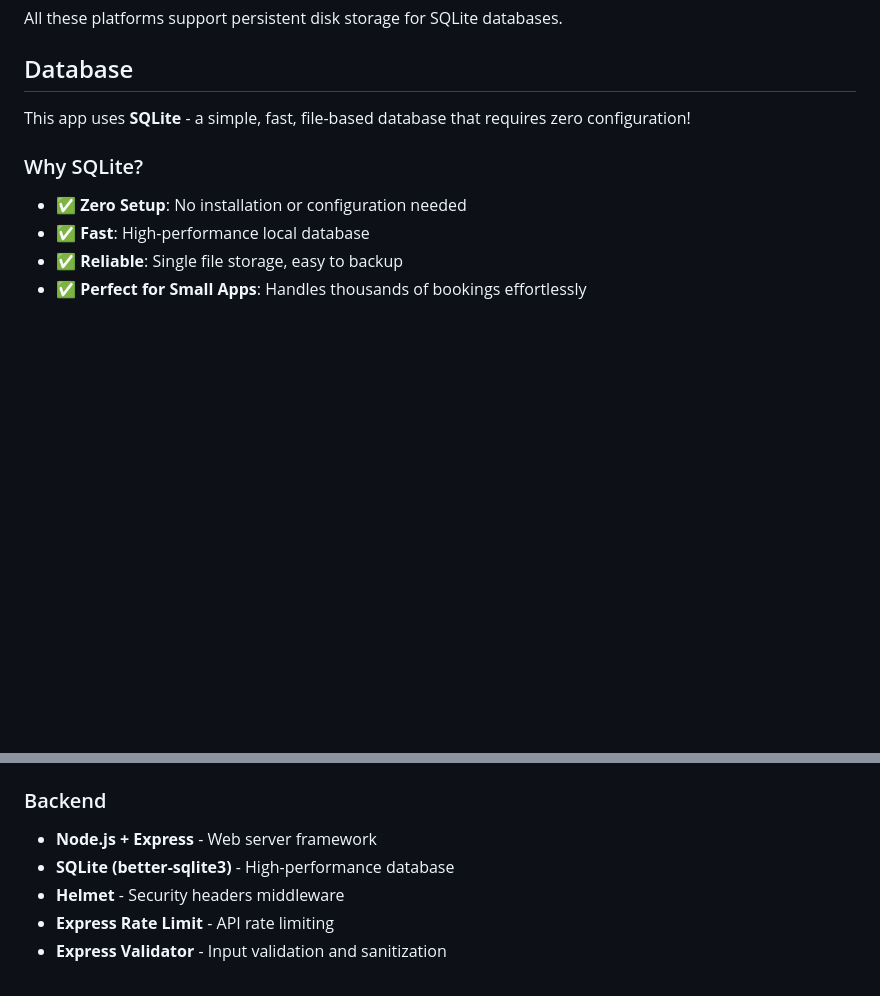
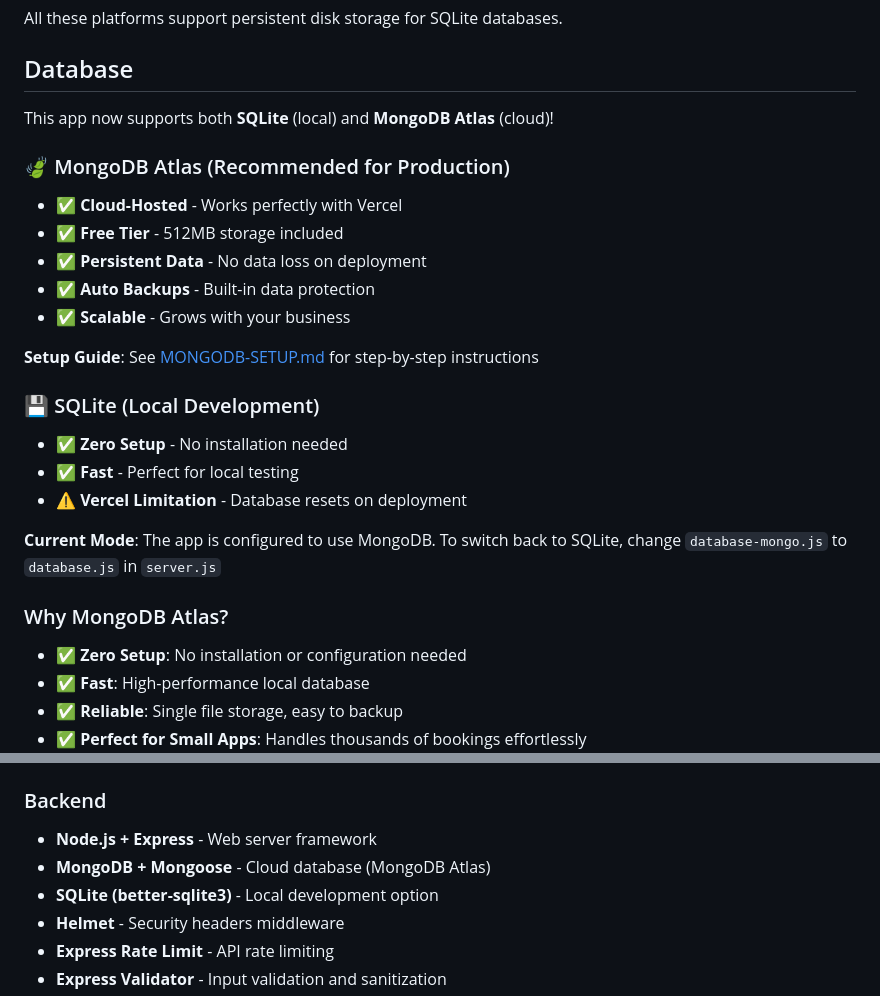
Before and after one commit to Raghav1000000000/Batman-Tea, a Markdown page: README.md, 2 parts joined by grey strips. GitHub-like rendering; blank space fills up the shorter version.

Commit message:
Update README: Add MongoDB Atlas documentation

```diff
--- a/README.md
+++ b/README.md
@@ -116,9 +116,25 @@ All these platforms support persistent disk storage for SQLite databases.
 
 ## Database
 
-This app uses **SQLite** - a simple, fast, file-based database that requires zero configuration!
+This app now supports both **SQLite** (local) and **MongoDB Atlas** (cloud)!
 
-### Why SQLite?
+### 🍃 MongoDB Atlas (Recommended for Production)
+- ✅ **Cloud-Hosted** - Works perfectly with Vercel
+- ✅ **Free Tier** - 512MB storage included
+- ✅ **Persistent Data** - No data loss on deployment
+- ✅ **Auto Backups** - Built-in data protection
+- ✅ **Scalable** - Grows with your business
+
+**Setup Guide**: See [MONGODB-SETUP.md](MONGODB-SETUP.md) for step-by-step instructions
+
+### 💾 SQLite (Local Development)
+- ✅ **Zero Setup** - No installation needed
+- ✅ **Fast** - Perfect for local testing
+- ⚠️ **Vercel Limitation** - Database resets on deployment
+
+**Current Mode**: The app is configured to use MongoDB. To switch back to SQLite, change `database-mongo.js` to `database.js` in `server.js`
+
+### Why MongoDB Atlas?
 - ✅ **Zero Setup**: No installation or configuration needed
 - ✅ **Fast**: High-performance local database
 - ✅ **Reliable**: Single file storage, easy to backup
@@ -212,7 +228,8 @@ find backups/ -mtime +7 -delete  # Keep last 7 days
 
 ### Backend
 - **Node.js + Express** - Web server framework
-- **SQLite (better-sqlite3)** - High-performance database
+- **MongoDB + Mongoose** - Cloud database (MongoDB Atlas)
+- **SQLite (better-sqlite3)** - Local development option
 - **Helmet** - Security headers middleware
 - **Express Rate Limit** - API rate limiting
 - **Express Validator** - Input validation and sanitization
```
